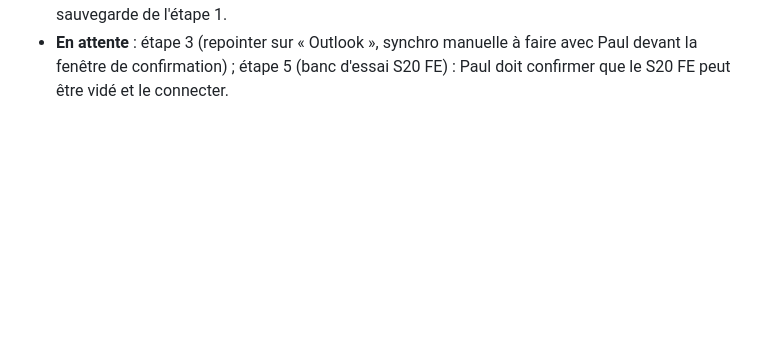
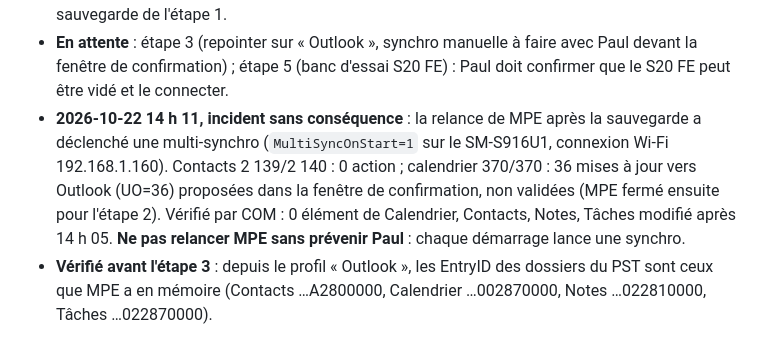
Before and after one commit to luapmada/ThunderLook, a Markdown page: notes/mpe-plan.md, the part around the change. GitHub-like rendering; blank space fills up the shorter version.

Commit message:
Plan MPE : synchro déclenchée par la relance (sans écriture, vérifié), EntryID identiques dans le profil Outlook
Co-Authored-By: Claude Opus 5.5 <noreply@anthropic.com>

```diff
--- a/notes/mpe-plan.md
+++ b/notes/mpe-plan.md
@@ -298,3 +298,10 @@ Registre `HKCU\Software\Microsoft\Office\16.0\Outlook` : `DefaultProfile = Outlo
   Retour arrière : restaurer ce fichier depuis la sauvegarde de l'étape 1.
 - **En attente** : étape 3 (repointer sur « Outlook », synchro manuelle à faire avec Paul devant la fenêtre de
   confirmation) ; étape 5 (banc d'essai S20 FE) : Paul doit confirmer que le S20 FE peut être vidé et le connecter.
+- **2026-10-22 14 h 11, incident sans conséquence** : la relance de MPE après la sauvegarde a déclenché une
+  multi-synchro (`MultiSyncOnStart=1` sur le SM-S916U1, connexion Wi-Fi 192.168.1.160). Contacts 2 139/2 140 :
+  0 action ; calendrier 370/370 : 36 mises à jour vers Outlook (UO=36) proposées dans la fenêtre de confirmation, non
+  validées (MPE fermé ensuite pour l'étape 2). Vérifié par COM : 0 élément de Calendrier, Contacts, Notes, Tâches modifié
+  après 14 h 05. **Ne pas relancer MPE sans prévenir Paul** : chaque démarrage lance une synchro.
+- **Vérifié avant l'étape 3** : depuis le profil « Outlook », les EntryID des dossiers du PST sont ceux que MPE a en
+  mémoire (Contacts …A2800000, Calendrier …002870000, Notes …022810000, Tâches …022870000).
```
